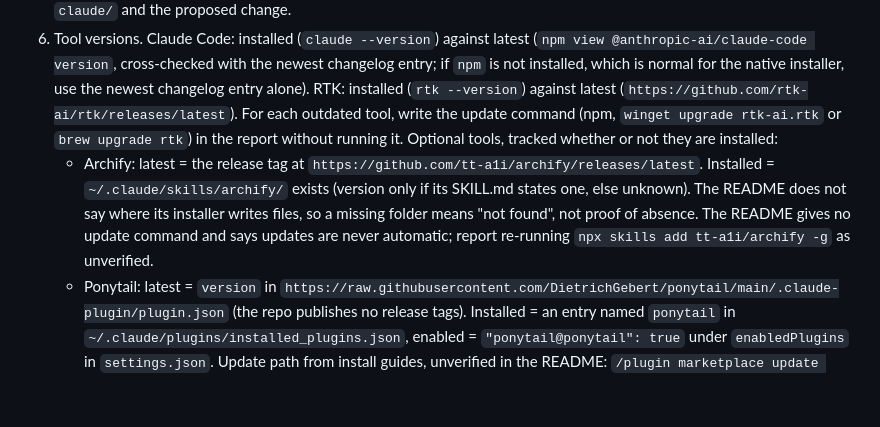
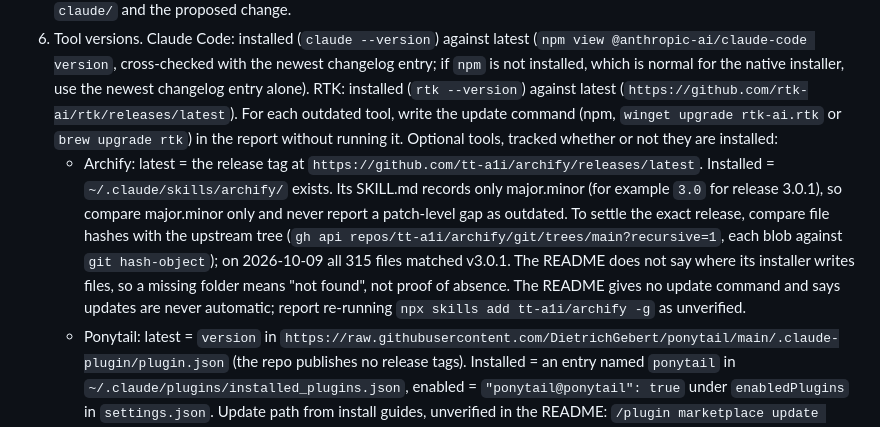
Before and after one commit to DevCrop/claude-global, a Markdown page: claude/routines/daily-update.md, the part around the change. Drawn GitHub-style; blank space fills up the shorter version.

```diff
--- a/claude/routines/daily-update.md
+++ b/claude/routines/daily-update.md
@@ -15,7 +15,7 @@ Note: the scheduled task has no model field, so it runs on the app default. The
 5. For each new item, classify it as: relevant to our setup, informational, or ignore. For relevant items, state the affected file in `claude/` and the proposed change.
 6. Tool versions. Claude Code: installed (`claude --version`) against latest (`npm view @anthropic-ai/claude-code version`, cross-checked with the newest changelog entry; if `npm` is not installed, which is normal for the native installer, use the newest changelog entry alone). RTK: installed (`rtk --version`) against latest (`https://github.com/rtk-ai/rtk/releases/latest`). For each outdated tool, write the update command (npm, `winget upgrade rtk-ai.rtk` or `brew upgrade rtk`) in the report without running it.
    Optional tools, tracked whether or not they are installed:
-   - Archify: latest = the release tag at `https://github.com/tt-a1i/archify/releases/latest`. Installed = `~/.claude/skills/archify/` exists (version only if its SKILL.md states one, else unknown). The README does not say where its installer writes files, so a missing folder means "not found", not proof of absence. The README gives no update command and says updates are never automatic; report re-running `npx skills add tt-a1i/archify -g` as unverified.
+   - Archify: latest = the release tag at `https://github.com/tt-a1i/archify/releases/latest`. Installed = `~/.claude/skills/archify/` exists. Its SKILL.md records only major.minor (for example `3.0` for release 3.0.1), so compare major.minor only and never report a patch-level gap as outdated. To settle the exact release, compare file hashes with the upstream tree (`gh api repos/tt-a1i/archify/git/trees/main?recursive=1`, each blob against `git hash-object`); on 2026-10-09 all 315 files matched v3.0.1. The README does not say where its installer writes files, so a missing folder means "not found", not proof of absence. The README gives no update command and says updates are never automatic; report re-running `npx skills add tt-a1i/archify -g` as unverified.
    - Ponytail: latest = `version` in `https://raw.githubusercontent.com/DietrichGebert/ponytail/main/.claude-plugin/plugin.json` (the repo publishes no release tags). Installed = an entry named `ponytail` in `~/.claude/plugins/installed_plugins.json`, enabled = `"ponytail@ponytail": true` under `enabledPlugins` in `settings.json`. Update path from install guides, unverified in the README: `/plugin marketplace update ponytail`, then `/reload-plugins`.
    - Never install or update either one. Ponytail is always on by decision (2026-10-09): it is expected to be installed and enabled, so "not installed" or "disabled" is reported as unhealthy. Archify is installed only when the user asks for a diagram, after reading its SKILL.md; "not installed, latest x.y.z" is normal for it. Report the changelog entries since the last run that matter to us.
 7. Tool health, read-only:
```
Also changed, not shown: docs/NEXT-MACHINE.md (+1 -1 lines).
